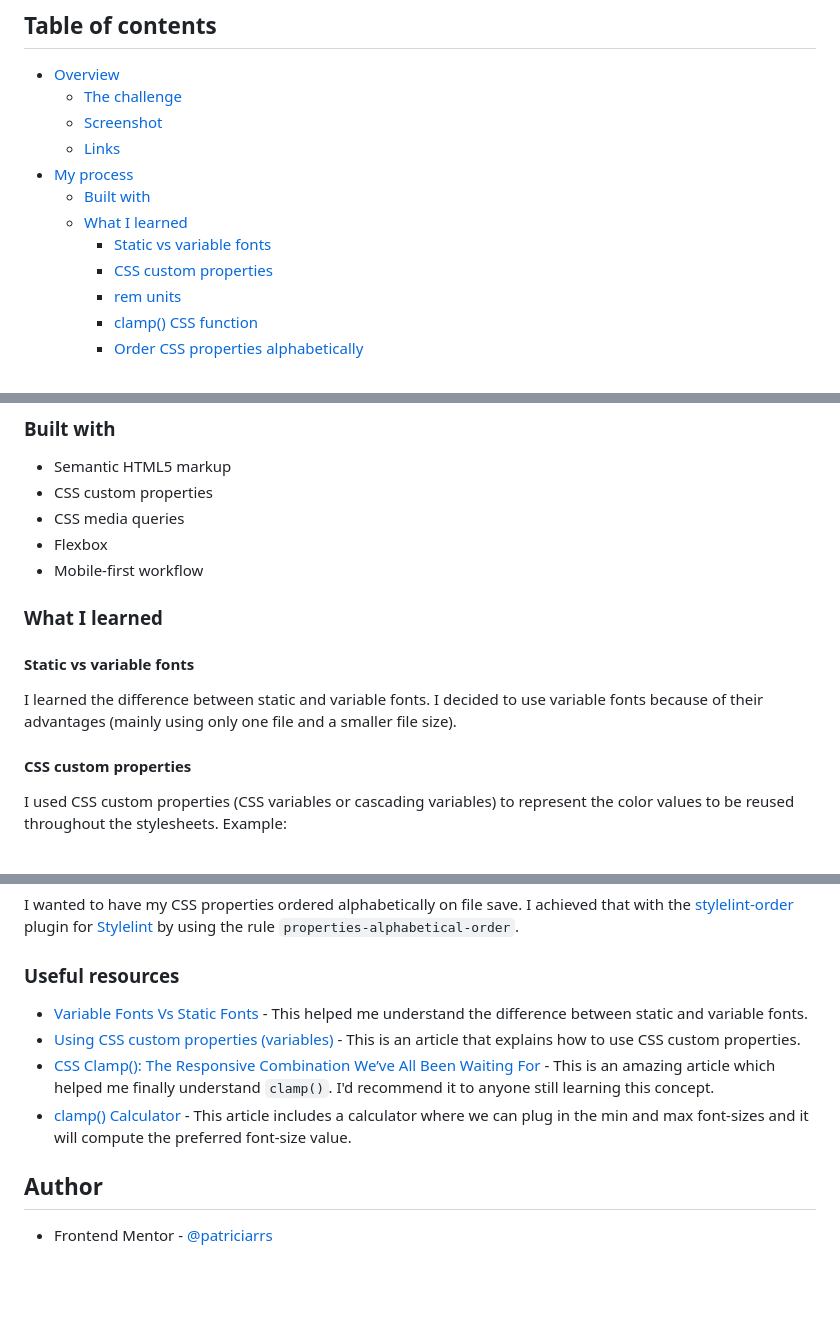
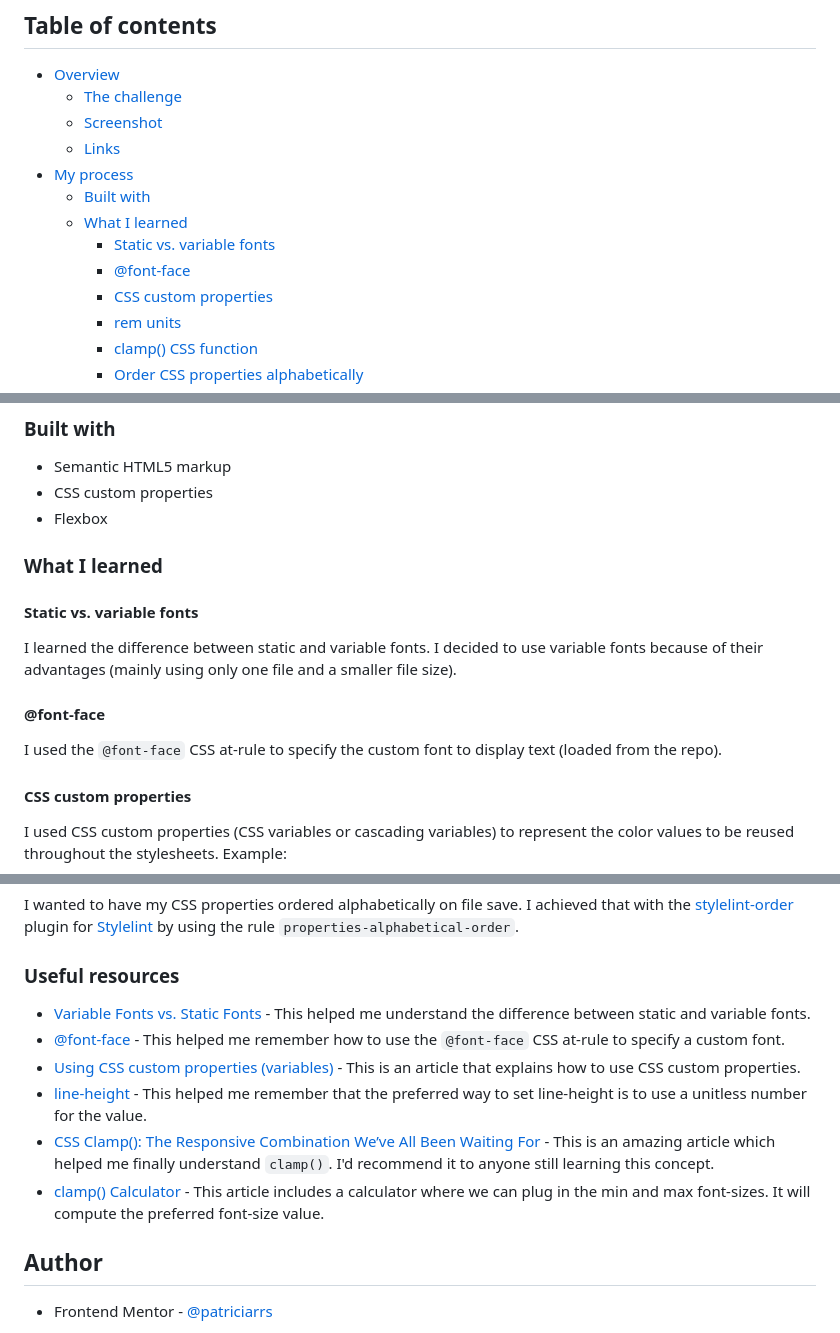
Before and after one commit to patriciarrs/Frontend-Mentor-Blog-Preview-Card, a Markdown page: README.md, 3 parts joined by grey strips. Rendered like a GitHub page; blank space fills up the shorter version.

Commit message:
improve solution: update documentation

```diff
--- a/README.md
+++ b/README.md
@@ -11,7 +11,8 @@ This is a solution to the [Blog preview card challenge on Frontend Mentor](https
 - [My process](#my-process)
   - [Built with](#built-with)
   - [What I learned](#what-i-learned)
-    - [Static vs variable fonts](#static-vs-variable-fonts)
+    - [Static vs. variable fonts](#static-vs-variable-fonts)
+    - [@font-face](#font-face)
     - [CSS custom properties](#css-custom-properties)
     - [rem units](#rem-units)
     - [clamp() CSS function](#clamp-css-function)
@@ -42,16 +43,18 @@ Users should be able to:
 
 - Semantic HTML5 markup
 - CSS custom properties
-- CSS media queries
 - Flexbox
-- Mobile-first workflow
 
 ### What I learned
 
-#### Static vs variable fonts
+#### Static vs. variable fonts
 
 I learned the difference between static and variable fonts.
 I decided to use variable fonts because of their advantages (mainly using only one file and a smaller file size).
+
+#### @font-face
+
+I used the `@font-face` CSS at-rule to specify the custom font to display text (loaded from the repo).
 
 #### CSS custom properties
 
@@ -102,10 +105,12 @@ I achieved that with the [stylelint-order](https://github.com/hudochenkov/stylel
 
 ### Useful resources
 
-- [Variable Fonts Vs Static Fonts](https://www.monotype.com/resources/expertise/variable-fonts-101) - This helped me understand the difference between static and variable fonts.
+- [Variable Fonts vs. Static Fonts](https://www.monotype.com/resources/expertise/variable-fonts-101) - This helped me understand the difference between static and variable fonts.
+- [@font-face](https://developer.mozilla.org/en-US/docs/Web/CSS/@font-face) - This helped me remember how to use the `@font-face` CSS at-rule to specify a custom font.
 - [Using CSS custom properties (variables)](https://developer.mozilla.org/en-US/docs/Web/CSS/Using_CSS_custom_properties) - This is an article that explains how to use CSS custom properties.
+- [line-height](https://developer.mozilla.org/en-US/docs/Web/CSS/line-height) - This helped me remember that the preferred way to set line-height is to use a unitless number for the value.
 - [CSS Clamp(): The Responsive Combination We’ve All Been Waiting For](https://blog.bitsrc.io/css-clamp-the-responsive-combination-weve-all-been-waiting-for-f1ce1981ea6e) - This is an amazing article which helped me finally understand `clamp()`. I'd recommend it to anyone still learning this concept.
-- [clamp() Calculator](https://chrisburnell.com/clamp-calculator/?font-size-root=10&size-min=14&size-max=16&viewport-min=320&viewport-max=1280&viewport-units=vw) - This article includes a calculator where we can plug in the min and max font-sizes and it will compute the preferred font-size value.
+- [clamp() Calculator](https://chrisburnell.com/clamp-calculator/?font-size-root=10&size-min=14&size-max=16&viewport-min=320&viewport-max=1280&viewport-units=vw) - This article includes a calculator where we can plug in the min and max font-sizes. It will compute the preferred font-size value.
 
 ## Author
 
```
